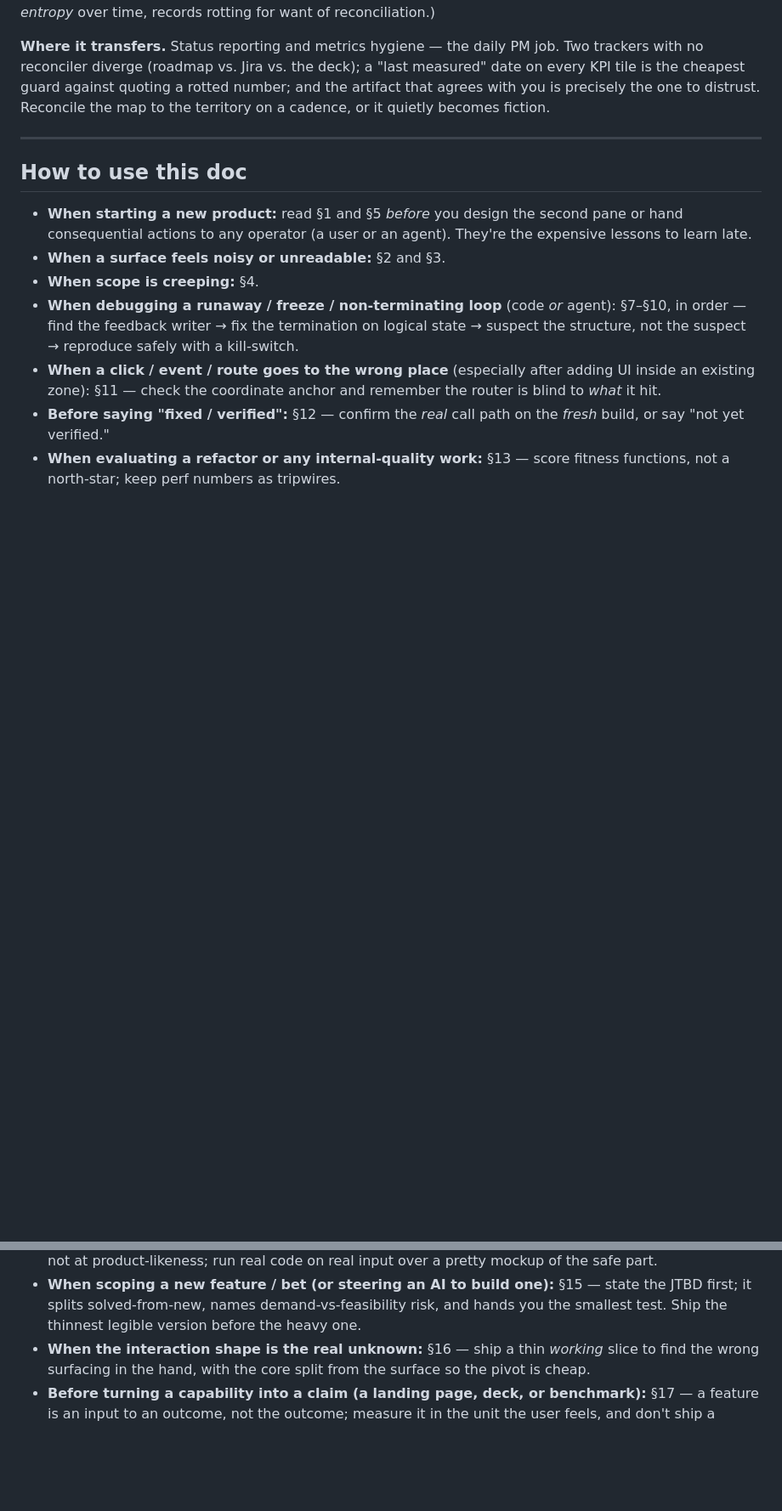
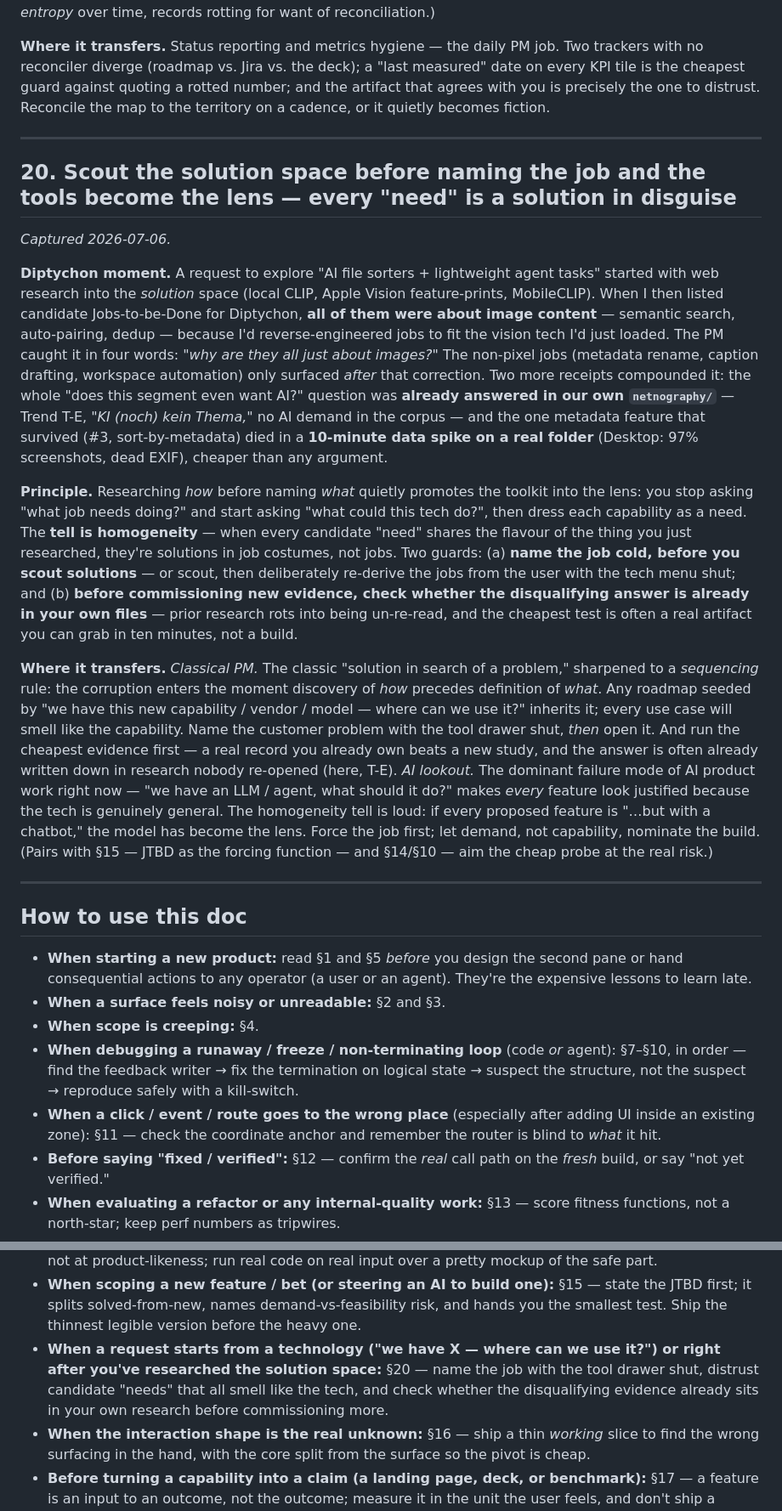
Before and after one commit to Tvk-sd/diptychon, a Markdown page: context/transferable-learnings.md, 2 parts joined by grey strips. Shown at 85% size. Drawn GitHub-style; blank space fills up the shorter version.

Commit message:
docs(learnings): add §20 — solution research before naming the job corrupts the JTBD
Captured from the AI-file-sorter session: researching the vision-tech
solution space first made every candidate JTBD "about images" until the
PM caught it. Principle: naming *how* before *what* promotes the toolkit
into the lens; tell is homogeneity. Guards: name the job cold; check own
research (netnography T-E) before commissioning new evidence.

Co-Authored-By: Claude Opus 4.8 <noreply@anthropic.com>

```diff
--- a/context/transferable-learnings.md
+++ b/context/transferable-learnings.md
@@ -639,6 +639,51 @@ Reconcile the map to the territory on a cadence, or it quietly becomes fiction.
 
 ---
 
+## 20. Scout the solution space before naming the job and the tools become the lens — every "need" is a solution in disguise
+
+*Captured 2026-07-06.*
+
+**Diptychon moment.** A request to explore "AI file sorters + lightweight agent
+tasks" started with web research into the *solution* space (local CLIP, Apple Vision
+feature-prints, MobileCLIP). When I then listed candidate Jobs-to-be-Done for
+Diptychon, **all of them were about image content** — semantic search, auto-pairing,
+dedup — because I'd reverse-engineered jobs to fit the vision tech I'd just loaded.
+The PM caught it in four words: *"why are they all just about images?"* The non-pixel
+jobs (metadata rename, caption drafting, workspace automation) only surfaced *after*
+that correction. Two more receipts compounded it: the whole "does this segment even
+want AI?" question was **already answered in our own `netnography/`** — Trend T-E,
+*"KI (noch) kein Thema,"* no AI demand in the corpus — and the one metadata feature
+that survived (#3, sort-by-metadata) died in a **10-minute data spike on a real
+folder** (Desktop: 97% screenshots, dead EXIF), cheaper than any argument.
+
+**Principle.** Researching *how* before naming *what* quietly promotes the toolkit
+into the lens: you stop asking "what job needs doing?" and start asking "what could
+this tech do?", then dress each capability as a need. The **tell is homogeneity** —
+when every candidate "need" shares the flavour of the thing you just researched,
+they're solutions in job costumes, not jobs. Two guards: (a) **name the job cold,
+before you scout solutions** — or scout, then deliberately re-derive the jobs from
+the user with the tech menu shut; and (b) **before commissioning new evidence, check
+whether the disqualifying answer is already in your own files** — prior research rots
+into being un-re-read, and the cheapest test is often a real artifact you can grab in
+ten minutes, not a build.
+
+**Where it transfers.**
+*Classical PM.* The classic "solution in search of a problem," sharpened to a
+*sequencing* rule: the corruption enters the moment discovery of *how* precedes
+definition of *what*. Any roadmap seeded by "we have this new capability / vendor /
+model — where can we use it?" inherits it; every use case will smell like the
+capability. Name the customer problem with the tool drawer shut, *then* open it. And
+run the cheapest evidence first — a real record you already own beats a new study,
+and the answer is often already written down in research nobody re-opened (here, T-E).
+*AI lookout.* The dominant failure mode of AI product work right now — "we have an
+LLM / agent, what should it do?" makes *every* feature look justified because the tech
+is genuinely general. The homogeneity tell is loud: if every proposed feature is
+"…but with a chatbot," the model has become the lens. Force the job first; let demand,
+not capability, nominate the build. (Pairs with §15 — JTBD as the forcing function —
+and §14/§10 — aim the cheap probe at the real risk.)
+
+---
+
 ## How to use this doc
 - **When starting a new product:** read §1 and §5 *before* you design the second
   pane or hand consequential actions to any operator (a user or an agent). They're
@@ -661,6 +706,10 @@ Reconcile the map to the territory on a cadence, or it quietly becomes fiction.
 - **When scoping a new feature / bet (or steering an AI to build one):** §15 — state
   the JTBD first; it splits solved-from-new, names demand-vs-feasibility risk, and
   hands you the smallest test. Ship the thinnest legible version before the heavy one.
+- **When a request starts from a technology ("we have X — where can we use it?") or
+  right after you've researched the solution space:** §20 — name the job with the tool
+  drawer shut, distrust candidate "needs" that all smell like the tech, and check
+  whether the disqualifying evidence already sits in your own research before commissioning more.
 - **When the interaction shape is the real unknown:** §16 — ship a thin *working*
   slice to find the wrong surfacing in the hand, with the core split from the surface
   so the pivot is cheap.
```
